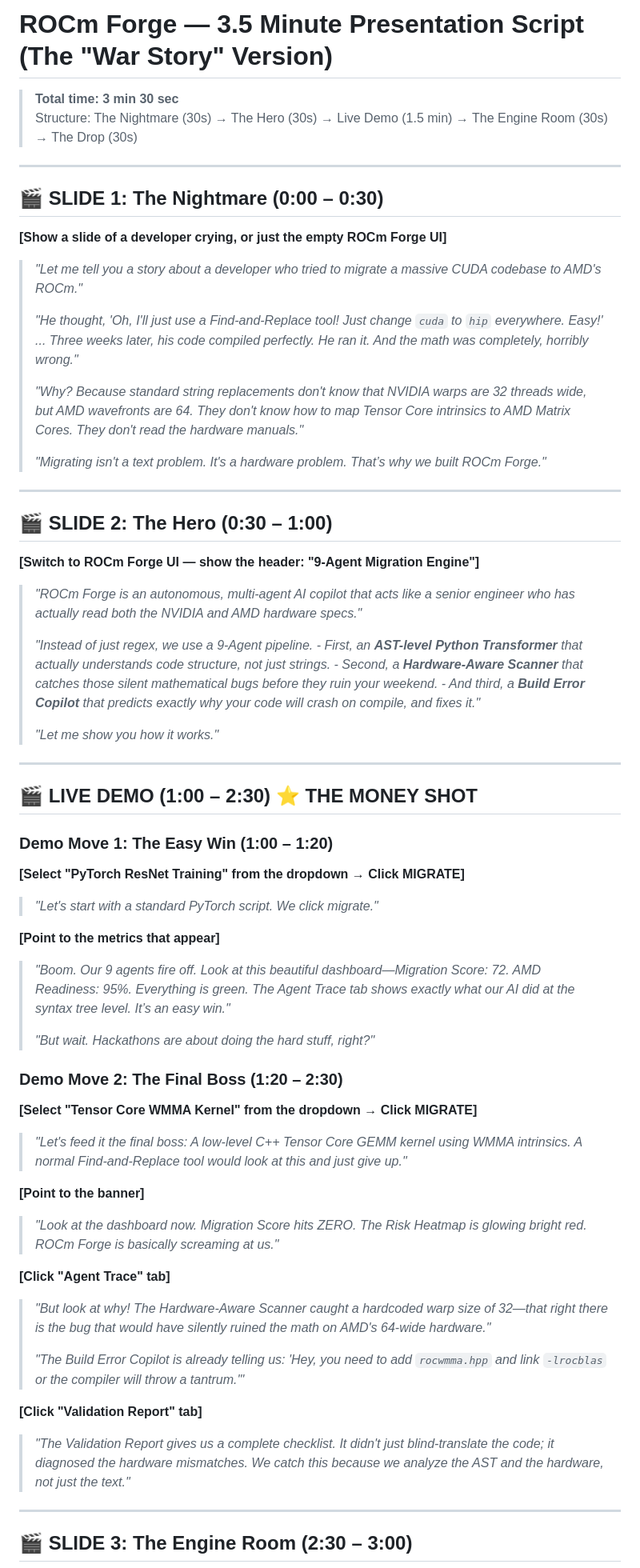
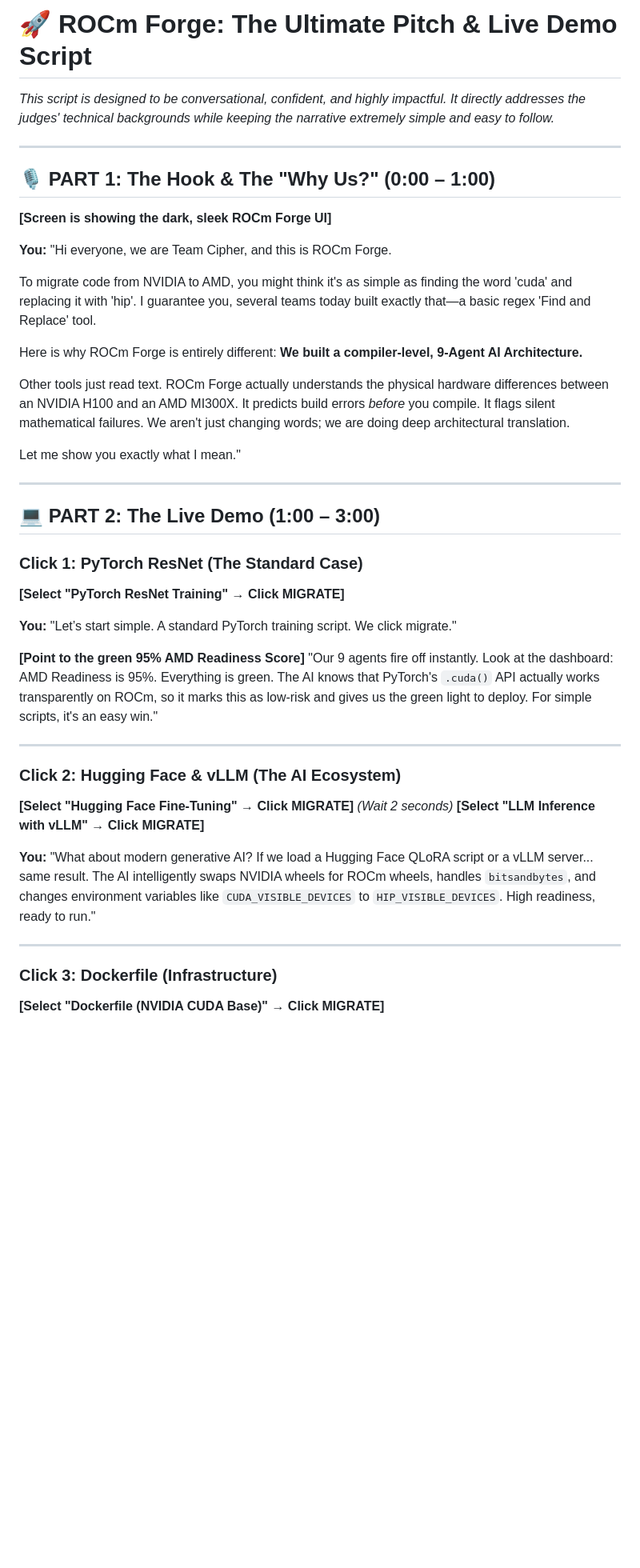
Before and after one commit to vivekrajsingh04/rocm-forge, a Markdown page: DEMO_SCRIPT.md, the part around one of its changes. Shown at 80% size. Rendered like a GitHub page; blank space fills up the shorter version.

Commit message:
Update DEMO_SCRIPT with polished presentation text

```diff
--- a/DEMO_SCRIPT.md
+++ b/DEMO_SCRIPT.md
@@ -1,74 +1,49 @@
-# ROCm Forge — 3.5 Minute Presentation Script (The "War Story" Version)
+# 🚀 ROCm Forge: The Ultimate Pitch & Live Demo Script
 
-> **Total time: 3 min 30 sec**
-> Structure: The Nightmare (30s) → The Hero (30s) → Live Demo (1.5 min) → The Engine Room (30s) → The Drop (30s)
+*This script is designed to be conversational, confident, and highly impactful. It directly addresses the judges' technical backgrounds while keeping the narrative extremely simple and easy to follow.*
 
 ---
 
-## 🎬 SLIDE 1: The Nightmare (0:00 – 0:30)
+## 🎙️ PART 1: The Hook & The "Why Us?" (0:00 – 1:00)
 
-**[Show a slide of a developer crying, or just the empty ROCm Forge UI]**
+**[Screen is showing the dark, sleek ROCm Forge UI]**
 
-> *"Let me tell you a story about a developer who tried to migrate a massive CUDA codebase to AMD's ROCm."*
->
-> *"He thought, 'Oh, I'll just use a Find-and-Replace tool! Just change `cuda` to `hip` everywhere. Easy!' ... Three weeks later, his code compiled perfectly. He ran it. And the math was completely, horribly wrong."*
->
-> *"Why? Because standard string replacements don't know that NVIDIA warps are 32 threads wide, but AMD wavefronts are 64. They don't know how to map Tensor Core intrinsics to AMD Matrix Cores. They don't read the hardware manuals."*
->
-> *"Migrating isn't a text problem. It's a hardware problem. That’s why we built ROCm Forge."*
+**You:**
+"Hi everyone, we are Team Cipher, and this is ROCm Forge.
+
+To migrate code from NVIDIA to AMD, you might think it's as simple as finding the word 'cuda' and replacing it with 'hip'. I guarantee you, several teams today built exactly that—a basic regex 'Find and Replace' tool.
+
+Here is why ROCm Forge is entirely different: **We built a compiler-level, 9-Agent AI Architecture.**
+
+Other tools just read text. ROCm Forge actually understands the physical hardware differences between an NVIDIA H100 and an AMD MI300X. It predicts build errors *before* you compile. It flags silent mathematical failures. We aren't just changing words; we are doing deep architectural translation.
+
+Let me show you exactly what I mean."
 
 ---
 
-## 🎬 SLIDE 2: The Hero (0:30 – 1:00)
+## 💻 PART 2: The Live Demo (1:00 – 3:00)
 
-**[Switch to ROCm Forge UI — show the header: "9-Agent Migration Engine"]**
+### Click 1: PyTorch ResNet (The Standard Case)
+**[Select "PyTorch ResNet Training" → Click MIGRATE]**
 
-> *"ROCm Forge is an autonomous, multi-agent AI copilot that acts like a senior engineer who has actually read both the NVIDIA and AMD hardware specs."*
->
-> *"Instead of just regex, we use a 9-Agent pipeline.*
-> *- First, an **AST-level Python Transformer** that actually understands code structure, not just strings.*
-> *- Second, a **Hardware-Aware Scanner** that catches those silent mathematical bugs before they ruin your weekend.*
-> *- And third, a **Build Error Copilot** that predicts exactly why your code will crash on compile, and fixes it."*
->
-> *"Let me show you how it works."*
+**You:**
+"Let’s start simple. A standard PyTorch training script. We click migrate."
+
+**[Point to the green 95% AMD Readiness Score]**
+"Our 9 agents fire off instantly. Look at the dashboard: AMD Readiness is 95%. Everything is green. The AI knows that PyTorch's `.cuda()` API actually works transparently on ROCm, so it marks this as low-risk and gives us the green light to deploy. For simple scripts, it's an easy win."
 
 ---
 
-## 🎬 LIVE DEMO (1:00 – 2:30) ⭐ THE MONEY SHOT
+### Click 2: Hugging Face & vLLM (The AI Ecosystem)
+**[Select "Hugging Face Fine-Tuning" → Click MIGRATE]**
+*(Wait 2 seconds)*
+**[Select "LLM Inference with vLLM" → Click MIGRATE]**
 
-### Demo Move 1: The Easy Win (1:00 – 1:20)
-
-**[Select "PyTorch ResNet Training" from the dropdown → Click MIGRATE]**
-
-> *"Let's start with a standard PyTorch script. We click migrate."*
-
-**[Point to the metrics that appear]**
-
-> *"Boom. Our 9 agents fire off. Look at this beautiful dashboard—Migration Score: 72. AMD Readiness: 95%. Everything is green. The Agent Trace tab shows exactly what our AI did at the syntax tree level. It’s an easy win."*
->
-> *"But wait. Hackathons are about doing the hard stuff, right?"*
-
-### Demo Move 2: The Final Boss (1:20 – 2:30)
-
-**[Select "Tensor Core WMMA Kernel" from the dropdown → Click MIGRATE]**
-
-> *"Let's feed it the final boss: A low-level C++ Tensor Core GEMM kernel using WMMA intrinsics. A normal Find-and-Replace tool would look at this and just give up."*
-
-**[Point to the banner]**
-
-> *"Look at the dashboard now. Migration Score hits ZERO. The Risk Heatmap is glowing bright red. ROCm Forge is basically screaming at us."*
-
-**[Click "Agent Trace" tab]**
-
-> *"But look at why! The Hardware-Aware Scanner caught a hardcoded warp size of 32—that right there is the bug that would have silently ruined the math on AMD's 64-wide hardware."*
->
-> *"The Build Error Copilot is already telling us: 'Hey, you need to add `rocwmma.hpp` and link `-lrocblas` or the compiler will throw a tantrum.'"*
-
-**[Click "Validation Report" tab]**
-
-> *"The Validation Report gives us a complete checklist. It didn't just blind-translate the code; it diagnosed the hardware mismatches. We catch this because we analyze the AST and the hardware, not just the text."*
+**You:**
+"What about modern generative AI? If we load a Hugging Face QLoRA script or a vLLM server... same result. The AI intelligently swaps NVIDIA wheels for ROCm wheels, handles `bitsandbytes`, and changes environment variables like `CUDA_VISIBLE_DEVICES` to `HIP_VISIBLE_DEVICES`. High readiness, ready to run."
 
 ---
 
-## 🎬 SLIDE 3: The Engine Room (2:30 – 3:00)
+### Click 3: Dockerfile (Infrastructure)
+**[Select "Dockerfile (NVIDIA CUDA Base)" → Click MIGRATE]**
 
```
Also changed, not shown: other parts of DEMO_SCRIPT.md (+31 -19 lines).
